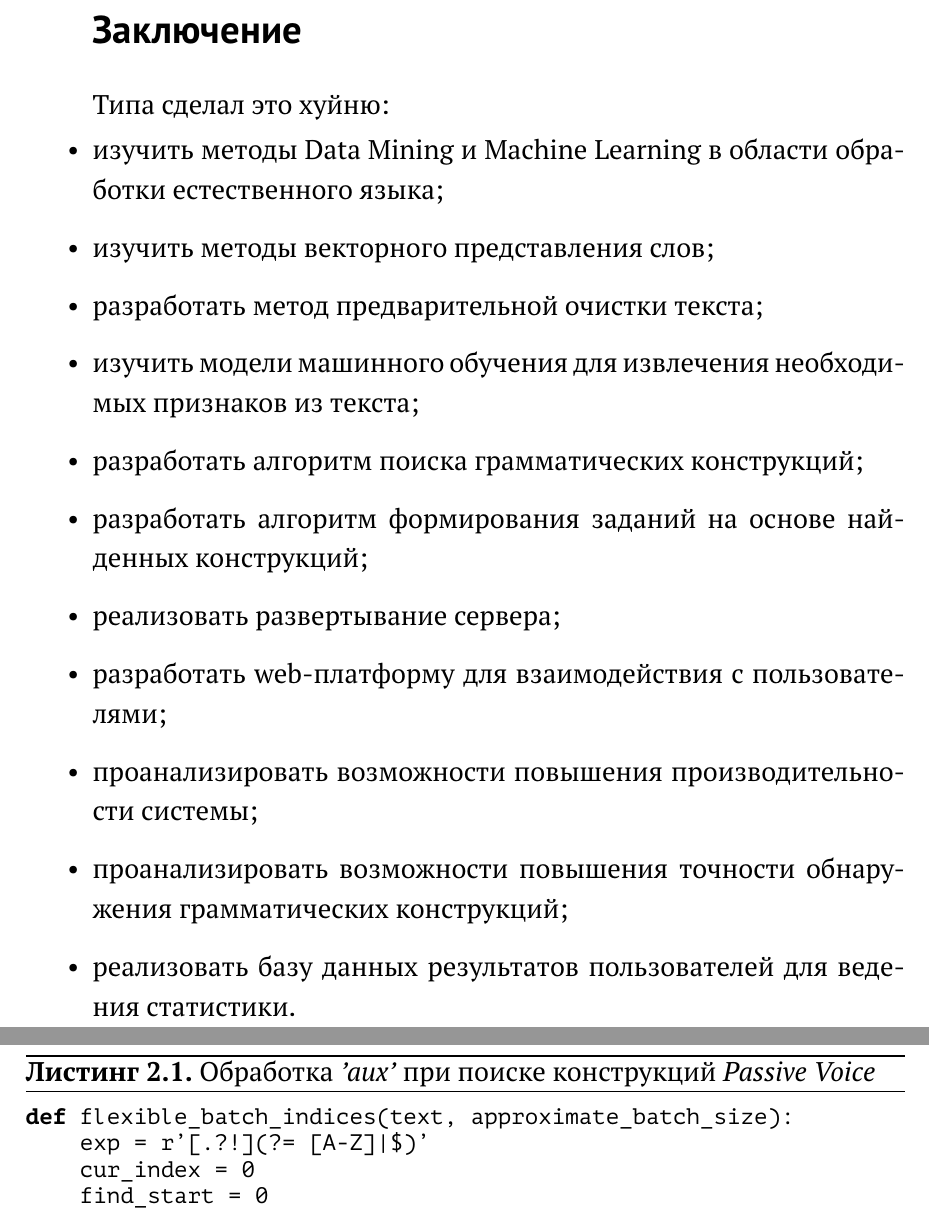
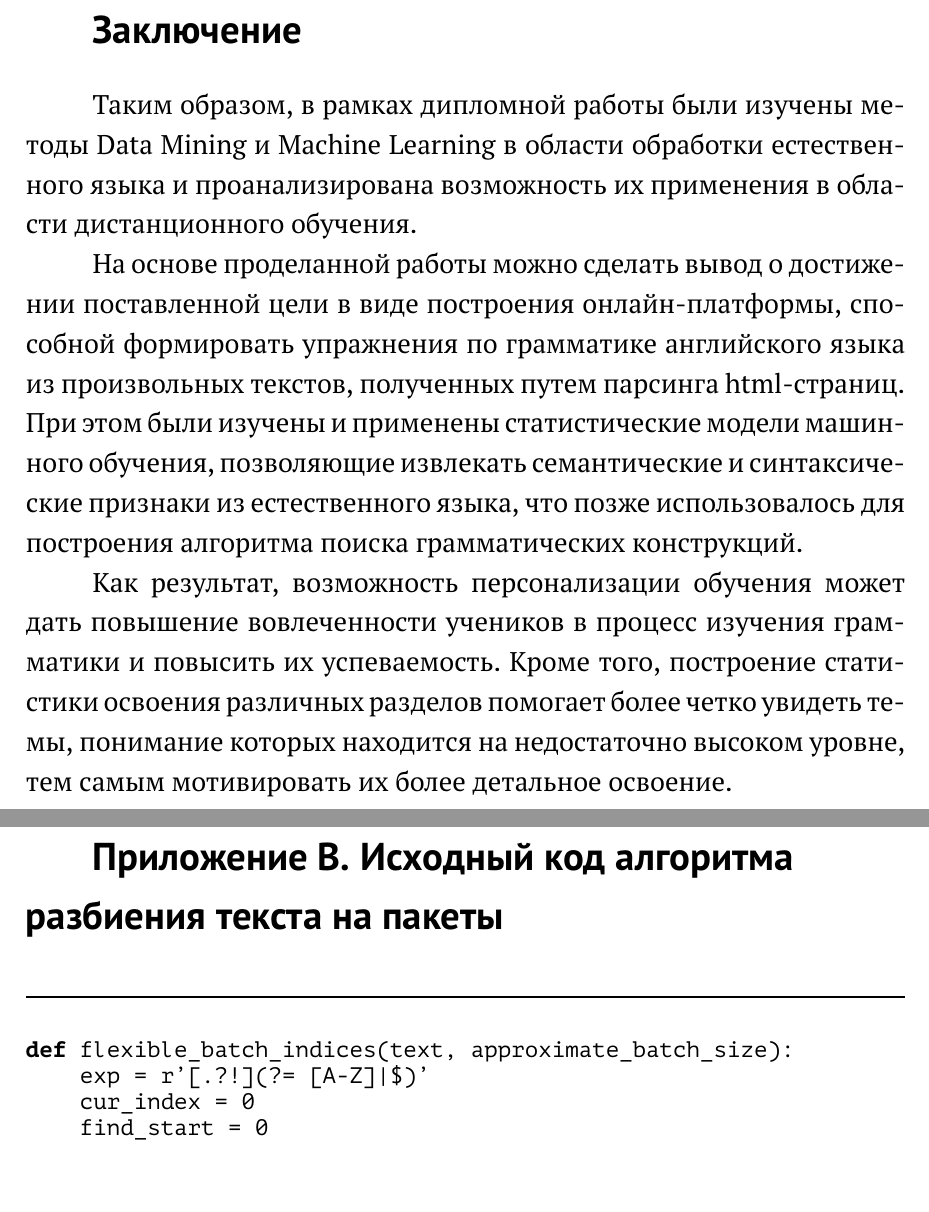
Before and after one commit to mezga-alex/graduate-work, a LaTeX document (graduate-work-latex/main.tex): two parts of pages 46 and 51 of 51, joined at a grey line, cut so that both start at the same text. Compiled offline with pdfLaTeX.

Commit message:
Final v1

```diff
--- a/graduate-work-latex/main.tex
+++ b/graduate-work-latex/main.tex
@@ -918,21 +924,12 @@ if child.dep_ == 'aux':
 
 \newpage
 \Conc
+Таким образом, в рамках дипломной работы были изучены методы Data Mining и Machine Learning в области обработки естественного языка и проанализирована возможность их применения в области дистанционного обучения.
 
-Типа сделал это хуйню:
-\begin{itemize}
-  \item изучить методы Data Mining и Machine Learning в области обработки естественного языка;
-  \item изучить методы векторного представления слов;
-  \item разработать метод предварительной очистки текста;
-  \item изучить модели машинного обучения для извлечения необходимых признаков из текста;
-  \item разработать алгоритм поиска грамматических конструкций;
-  \item разработать алгоритм формирования заданий на основе найденных конструкций;
-  \item реализовать развертывание сервера;
-  \item разработать web-платформу для взаимодействия с пользователями;
-  \item проанализировать возможности повышения производительности системы;
-  \item проанализировать возможности повышения точности обнаружения грамматических конструкций;
-  \item реализовать базу данных результатов пользователей для ведения статистики.
-\end{itemize}
+На основе проделанной работы можно сделать вывод о достижении поставленной цели в виде построения онлайн-платформы, способной формировать упражнения по грамматике английского языка из произвольных текстов, полученных путем парсинга html-страниц. При этом были изучены и применены статистические модели машинного обучения, позволяющие извлекать семантические и синтаксические признаки из естественного языка, что позже использовалось для построения алгоритма поиска грамматических конструкций.
+
+Как результат, возможность персонализации обучения может дать повышение вовлеченности учеников в процесс изучения грамматики и повысить их успеваемость. Кроме того, построение статистики освоения различных разделов помогает более четко увидеть темы, понимание которых находится на недостаточно высоком уровне, тем самым мотивировать их более детальное освоение.
+
 %%%%%%%%%%%%%%%%%%%%%%%%%%%%%%%%%%%%%%%
 % Печать списка литературы (библиографии)
 \newpage
@@ -965,3 +960,4 @@ if child.dep_ == 'aux':
 \end{figure}
 
 \newpage
+\section*{Приложение В. Исходный код  алгоритма разбиения текста на  пакеты}
@@ -971,6 +966,7 @@ if child.dep_ == 'aux':
 
 \begin{ListingEnv}[h]
 \begin{lstlisting}
+
 def flexible_batch_indices(text, approximate_batch_size):
     exp = r'[.?!](?= [A-Z]|$)'
     cur_index = 0
@@ -1001,9 +997,6 @@ def flexible_batch_indices(text, approximate_batch_size):
 
     return batch_indices
 \end{lstlisting}
-\caption{Обработка \emph{'aux'} при поиске конструкций \emph{Passive Voice}}
-% далее метка для ссылки:
-\label{list:aux}
 \end{ListingEnv}
 
 
```
Also changed, not shown: graduate-work-latex/img/ext.pdf (added), graduate-work-latex/img/ext.png (deleted), graduate-work-latex/img/num_CPU_vs_GPU_Grid.png, graduate-work-latex/img/tasks-example.png, приложения.pdf (added), graduate-work-latex/main.tex (63 more changed lines), 1 other file.
